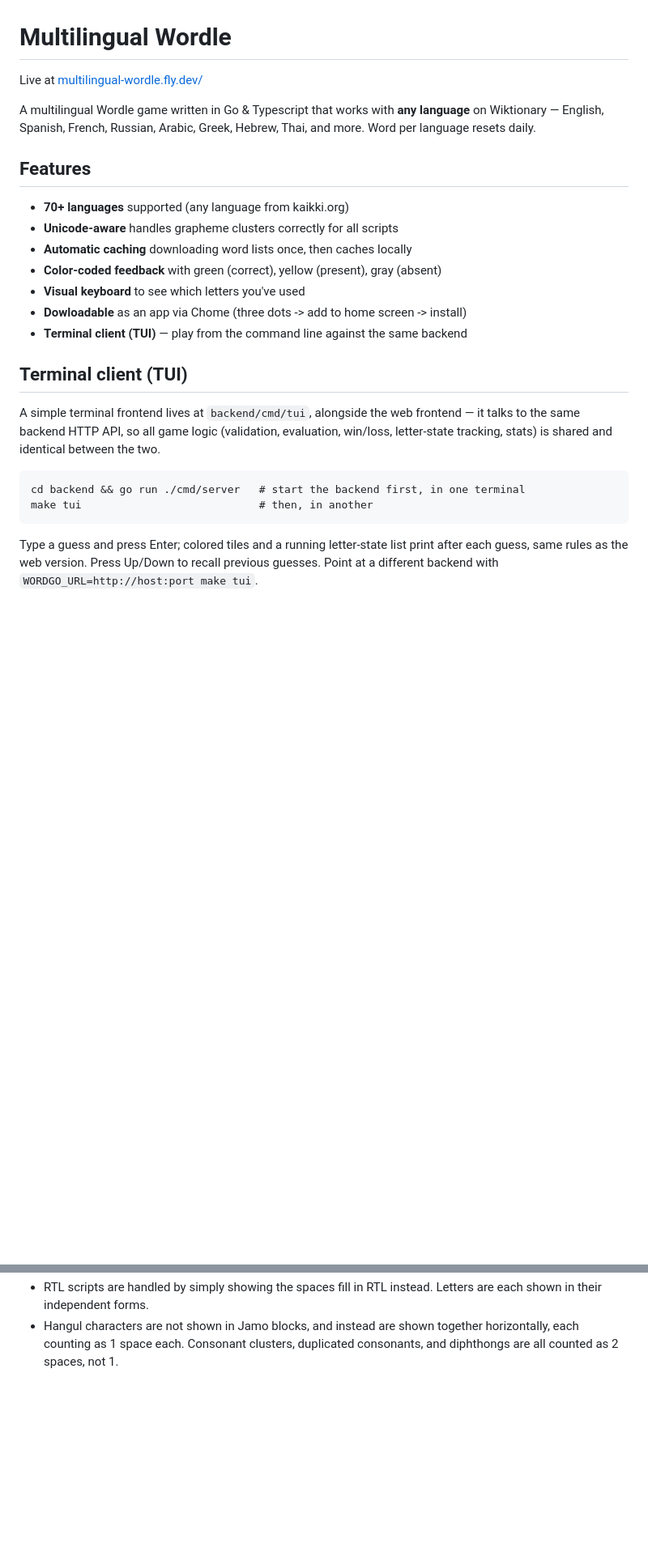
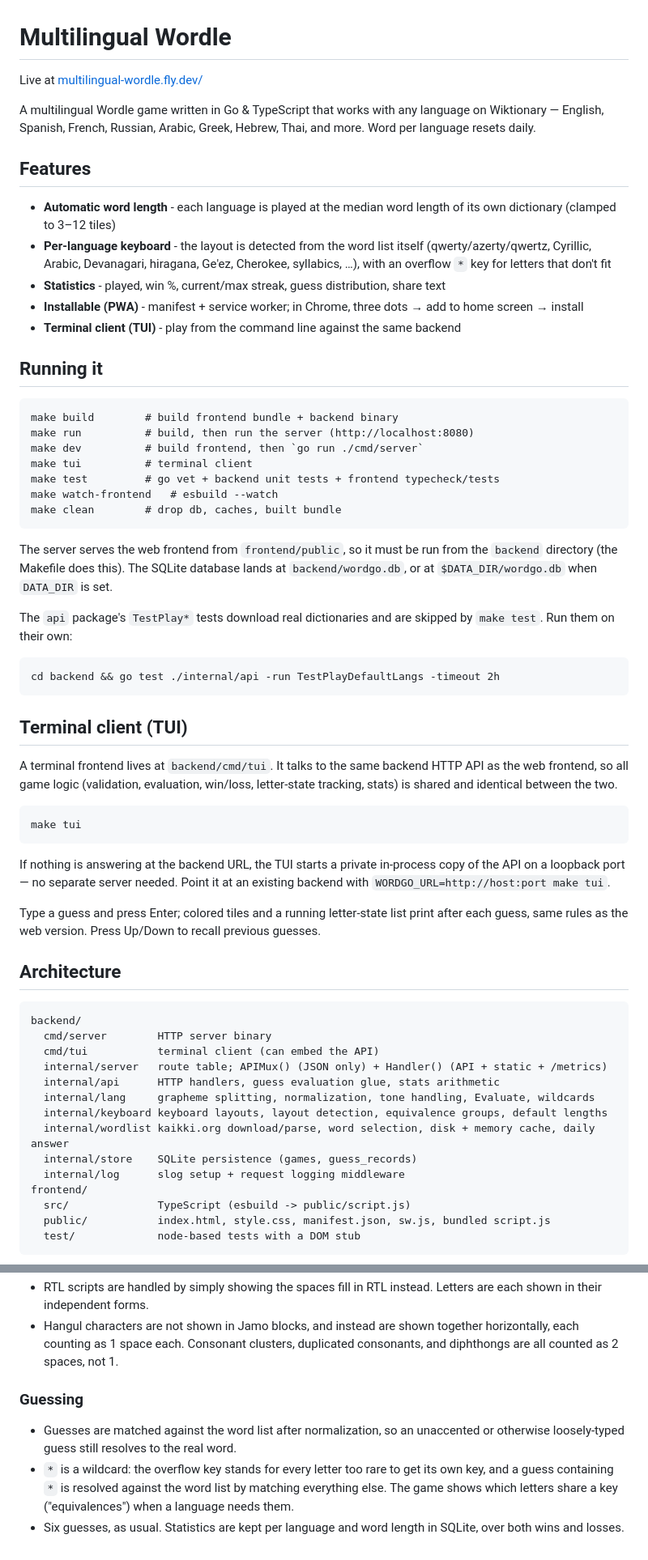
Before and after one commit to WilliamMorales1/Multilingual-Wordle, a Markdown page: README.md, 2 parts joined by grey strips. Shown at 81% size. Drawn GitHub-style; blank space fills up the shorter version.

````diff
--- a/README.md
+++ b/README.md
@@ -4,23 +4,62 @@ Live at [multilingual-wordle.fly.dev/](multilingual-wordle.fly.dev/)
 
-A multilingual Wordle game written in Go & Typescript that works with **any language** on Wiktionary — English, Spanish, French, Russian, Arabic, Greek, Hebrew, Thai, and more. Word per language resets daily.
+A multilingual Wordle game written in Go & TypeScript that works with any language on Wiktionary — English, Spanish, French, Russian, Arabic, Greek, Hebrew, Thai, and more. Word per language resets daily.
 
 ## Features
 
-- **70+ languages** supported (any language from kaikki.org)
-- **Unicode-aware** handles grapheme clusters correctly for all scripts
-- **Automatic caching** downloading word lists once, then caches locally
-- **Color-coded feedback** with green (correct), yellow (present), gray (absent)
-- **Visual keyboard** to see which letters you've used
-- **Dowloadable** as an app via Chome (three dots -> add to home screen -> install)
-- **Terminal client (TUI)** — play from the command line against the same backend
+- **Automatic word length** - each language is played at the median word length of its own dictionary (clamped to 3–12 tiles)
+- **Per-language keyboard** - the layout is detected from the word list itself (qwerty/azerty/qwertz, Cyrillic, Arabic, Devanagari, hiragana, Ge'ez, Cherokee, syllabics, …), with an overflow `*` key for letters that don't fit
+- **Statistics** - played, win %, current/max streak, guess distribution, share text
+- **Installable (PWA)** - manifest + service worker; in Chrome, three dots → add to home screen → install
+- **Terminal client (TUI)** - play from the command line against the same backend
+
+## Running it
+
+```
+make build        # build frontend bundle + backend binary
+make run          # build, then run the server (http://localhost:8080)
+make dev          # build frontend, then `go run ./cmd/server`
+make tui          # terminal client
+make test         # go vet + backend unit tests + frontend typecheck/tests
+make watch-frontend   # esbuild --watch
+make clean        # drop db, caches, built bundle
+```
+
+The server serves the web frontend from `frontend/public`, so it must be run from the `backend` directory (the Makefile does this). The SQLite database lands at `backend/wordgo.db`, or at `$DATA_DIR/wordgo.db` when `DATA_DIR` is set.
+
+The `api` package's `TestPlay*` tests download real dictionaries and are skipped by `make test`. Run them on their own:
+
+```
+cd backend && go test ./internal/api -run TestPlayDefaultLangs -timeout 2h
+```
 
 ## Terminal client (TUI)
 
-A simple terminal frontend lives at `backend/cmd/tui`, alongside the web frontend — it talks to the same backend HTTP API, so all game logic (validation, evaluation, win/loss, letter-state tracking, stats) is shared and identical between the two.
+A terminal frontend lives at `backend/cmd/tui`. It talks to the same backend HTTP API as the web frontend, so all game logic (validation, evaluation, win/loss, letter-state tracking, stats) is shared and identical between the two.
 
 ```
-cd backend && go run ./cmd/server   # start the backend first, in one terminal
-make tui                            # then, in another
+make tui
 ```
 
-Type a guess and press Enter; colored tiles and a running letter-state list print after each guess, same rules as the web version. Press Up/Down to recall previous guesses. Point at a different backend with `WORDGO_URL=http://host:port make tui`.
+If nothing is answering at the backend URL, the TUI starts a private in-process copy of the API on a loopback port — no separate server needed. Point it at an existing backend with `WORDGO_URL=http://host:port make tui`.
+
+Type a guess and press Enter; colored tiles and a running letter-state list print after each guess, same rules as the web version. Press Up/Down to recall previous guesses.
+
+## Architecture
+
+```
+backend/
+  cmd/server        HTTP server binary
+  cmd/tui           terminal client (can embed the API)
+  internal/server   route table; APIMux() (JSON only) + Handler() (API + static + /metrics)
+  internal/api      HTTP handlers, guess evaluation glue, stats arithmetic
+  internal/lang     grapheme splitting, normalization, tone handling, Evaluate, wildcards
+  internal/keyboard keyboard layouts, layout detection, equivalence groups, default lengths
+  internal/wordlist kaikki.org download/parse, word selection, disk + memory cache, daily answer
+  internal/store    SQLite persistence (games, guess_records)
+  internal/log      slog setup + request logging middleware
+frontend/
+  src/              TypeScript (esbuild -> public/script.js)
+  public/           index.html, style.css, manifest.json, sw.js, bundled script.js
+  test/             node-based tests with a DOM stub
+```
+
@@ -45,2 +114,8 @@ This is a personal educational project. Word data is from Wiktionary (CC BY-SA).
 - RTL scripts are handled by simply showing the spaces fill in RTL instead. Letters are each shown in their independent forms.
 - Hangul characters are not shown in Jamo blocks, and instead are shown together horizontally, each counting as 1 space each. Consonant clusters, duplicated consonants, and diphthongs are all counted as 2 spaces, not 1.
+
+### Guessing
+
+- Guesses are matched against the word list after normalization, so an unaccented or otherwise loosely-typed guess still resolves to the real word.
+- `*` is a wildcard: the overflow key stands for every letter too rare to get its own key, and a guess containing `*` is resolved against the word list by matching everything else. The game shows which letters share a key ("equivalences") when a language needs them.
+- Six guesses, as usual. Statistics are kept per language and word length in SQLite, over both wins and losses.
````
Also changed, not shown: other parts of README.md (+34 -4 lines).
